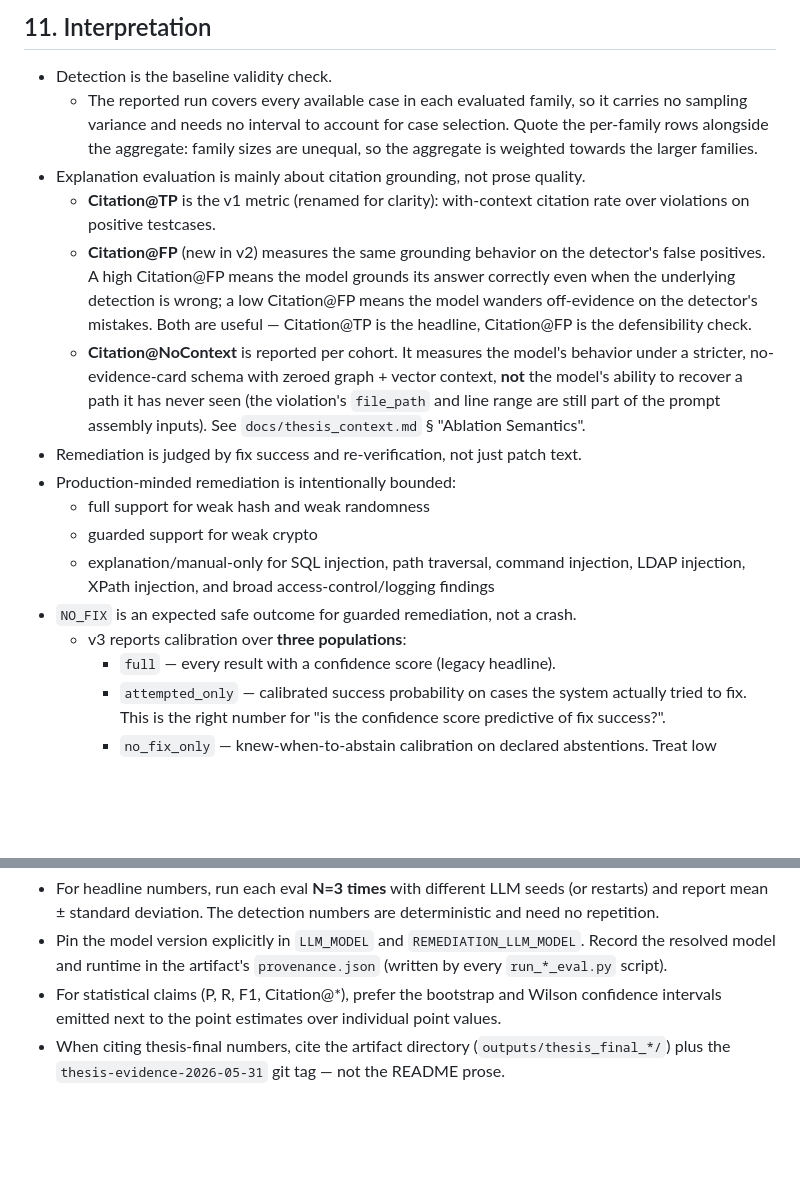
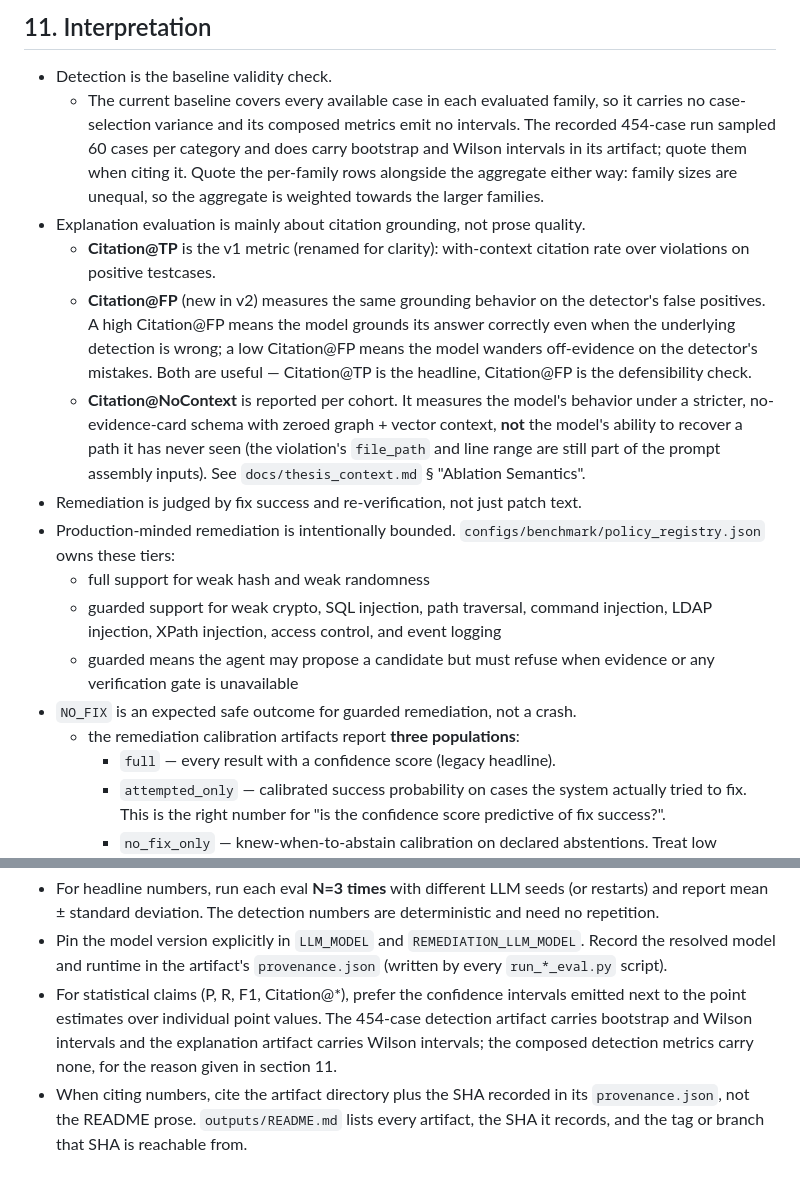
Before and after one commit to daniel-volpin/codegraph-rego, a Markdown page: REPRODUCIBILITY.md, 2 parts joined by grey strips. Rendered like a GitHub page; blank space fills up the shorter version.

Commit message:
docs(reproducibility): fix sections 11 and 13 where they contradicted the source
The two sections were checked against each other, against
configs/benchmark/policy_registry.json, and against the artifacts. They
overlapped only on confidence intervals, and there they disagreed.

- Section 11 listed SQL injection, path traversal, command injection, LDAP
  injection, XPath injection and access-control/logging as
  "explanation/manual-only". The registry marks all of them guarded, as does
  README's Benchmark Scope table. No category in the registry is manual.
- Section 11 said the reported run "needs no interval", while section 13 said to
  prefer the bootstrap and Wilson intervals "emitted next to the point
  estimates". Both were half right: the composed 2092-case metrics emit no
  intervals, the 454-case detection artifact carries bootstrap and Wilson, and
  the explanation artifact carries Wilson. Each section now says which applies
  where, and section 13 defers to section 11 rather than restating it.
- Section 11 attributed the three calibration populations to v3; v4's
  remediation_calibration.json has the same three.
- Section 13 told readers to cite thesis_final_* plus the
  thesis-evidence-2026-05-31 tag. That tag points at 5ffd41a, which is not the
  provenance SHA of any canonical artifact, and the rest of the repository says
  to cite the SHA in provenance.json. It now points at the artifact index.

```diff
--- a/REPRODUCIBILITY.md
+++ b/REPRODUCIBILITY.md
@@ -382,10 +382,12 @@ Canonical artifact snapshot (generated 2026-05-03):
 ## 11. Interpretation
 
 - Detection is the baseline validity check.
-  - The reported run covers every available case in each evaluated family, so
-    it carries no sampling variance and needs no interval to account for case
-    selection. Quote the per-family rows alongside the aggregate: family sizes
-    are unequal, so the aggregate is weighted towards the larger families.
+  - The current baseline covers every available case in each evaluated family,
+    so it carries no case-selection variance and its composed metrics emit no
+    intervals. The recorded 454-case run sampled 60 cases per category and does
+    carry bootstrap and Wilson intervals in its artifact; quote them when citing
+    it. Quote the per-family rows alongside the aggregate either way: family
+    sizes are unequal, so the aggregate is weighted towards the larger families.
 - Explanation evaluation is mainly about citation grounding, not prose quality.
   - **Citation@TP** is the v1 metric (renamed for clarity): with-context
     citation rate over violations on positive testcases.
@@ -402,12 +404,12 @@ Canonical artifact snapshot (generated 2026-05-03):
     are still part of the prompt assembly inputs). See
     `docs/thesis_context.md` § "Ablation Semantics".
 - Remediation is judged by fix success and re-verification, not just patch text.
-- Production-minded remediation is intentionally bounded:
+- Production-minded remediation is intentionally bounded. `configs/benchmark/policy_registry.json` owns these tiers:
   - full support for weak hash and weak randomness
-  - guarded support for weak crypto
-  - explanation/manual-only for SQL injection, path traversal, command injection, LDAP injection, XPath injection, and broad access-control/logging findings
+  - guarded support for weak crypto, SQL injection, path traversal, command injection, LDAP injection, XPath injection, access control, and event logging
+  - guarded means the agent may propose a candidate but must refuse when evidence or any verification gate is unavailable
 - `NO_FIX` is an expected safe outcome for guarded remediation, not a crash.
-  - v3 reports calibration over **three populations**:
+  - the remediation calibration artifacts report **three populations**:
     - `full` — every result with a confidence score (legacy headline).
     - `attempted_only` — calibrated success probability on cases the
       system actually tried to fix. This is the right number for
@@ -470,7 +472,7 @@ The eval pipeline is **as deterministic as the underlying components allow**. Re
   (or restarts) and report mean ± standard deviation. The detection numbers are deterministic and need no repetition.
 - Pin the model version explicitly in `LLM_MODEL` and
   `REMEDIATION_LLM_MODEL`. Record the resolved model and runtime in the artifact's `provenance.json` (written by every `run_*_eval.py` script).
-- For statistical claims (P, R, F1, Citation@*), prefer the bootstrap and
-  Wilson confidence intervals emitted next to the point estimates over individual point values.
-- When citing thesis-final numbers, cite the artifact directory
-  (`outputs/thesis_final_*/`) plus the `thesis-evidence-2026-05-31` git tag — not the README prose.
+- For statistical claims (P, R, F1, Citation@*), prefer the confidence
+  intervals emitted next to the point estimates over individual point values. The 454-case detection artifact carries bootstrap and Wilson intervals and the explanation artifact carries Wilson intervals; the composed detection metrics carry none, for the reason given in section 11.
+- When citing numbers, cite the artifact directory plus the SHA recorded in its
+  `provenance.json`, not the README prose. `outputs/README.md` lists every artifact, the SHA it records, and the tag or branch that SHA is reachable from.
```
